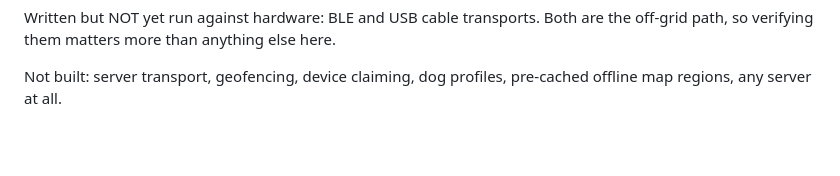
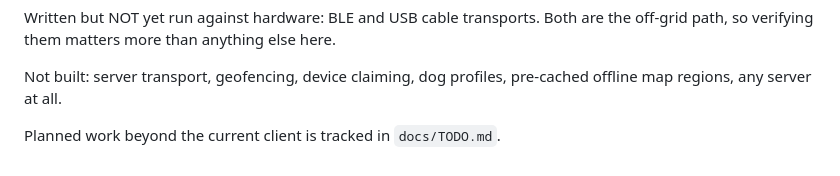
Before and after one commit to echosyp/FetchFido, a Markdown page: web/README.md, the part around the change. GitHub-like rendering; blank space fills up the shorter version.

```diff
--- a/web/README.md
+++ b/web/README.md
@@ -283,3 +283,5 @@ are the off-grid path, so verifying them matters more than anything else here.
 
 Not built: server transport, geofencing, device claiming, dog profiles,
 pre-cached offline map regions, any server at all.
+
+Planned work beyond the current client is tracked in `docs/TODO.md`.
```
Also changed, not shown: docs/TODO.md (added, +52 -0 lines).
